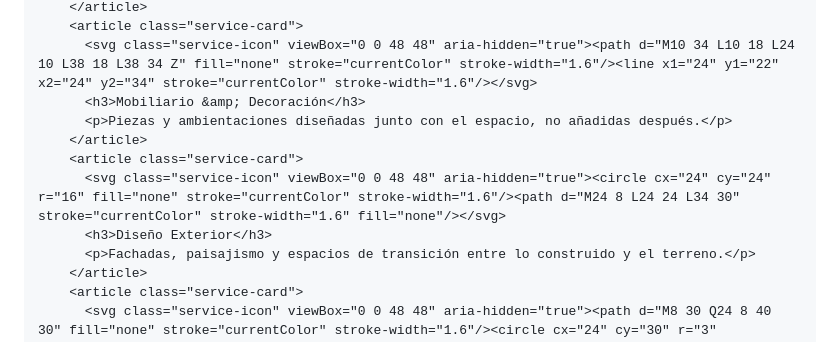
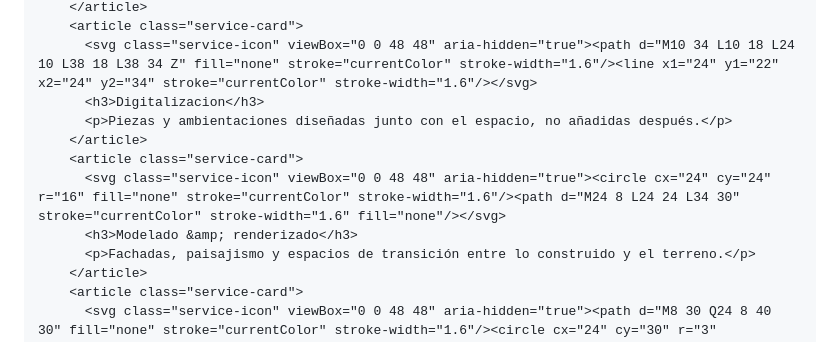
Before and after one commit to kaiserhustler/kaiserhustler.github.io, a Markdown page: README.md, the part around the change. Rendered like a GitHub page.

```diff
--- a/README.md
+++ b/README.md
@@ -482,12 +482,12 @@ a:focus-visible, button:focus-visible, input:focus-visible, textarea:focus-visib
         </article>
         <article class="service-card">
           <svg class="service-icon" viewBox="0 0 48 48" aria-hidden="true"><path d="M10 34 L10 18 L24 10 L38 18 L38 34 Z" fill="none" stroke="currentColor" stroke-width="1.6"/><line x1="24" y1="22" x2="24" y2="34" stroke="currentColor" stroke-width="1.6"/></svg>
-          <h3>Mobiliario &amp; Decoración</h3>
+          <h3>Digitalizacion</h3>
           <p>Piezas y ambientaciones diseñadas junto con el espacio, no añadidas después.</p>
         </article>
         <article class="service-card">
           <svg class="service-icon" viewBox="0 0 48 48" aria-hidden="true"><circle cx="24" cy="24" r="16" fill="none" stroke="currentColor" stroke-width="1.6"/><path d="M24 8 L24 24 L34 30" stroke="currentColor" stroke-width="1.6" fill="none"/></svg>
-          <h3>Diseño Exterior</h3>
+          <h3>Modelado &amp; renderizado</h3>
           <p>Fachadas, paisajismo y espacios de transición entre lo construido y el terreno.</p>
         </article>
         <article class="service-card">
```
